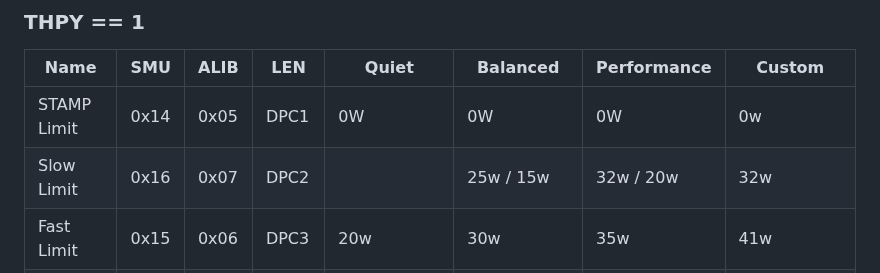
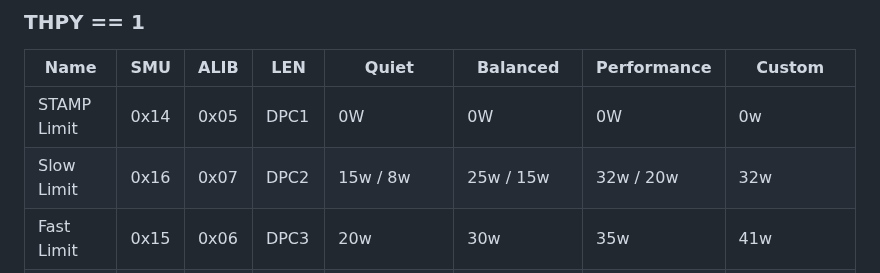
Before and after one commit to hhd-dev/hhd, a Markdown page: readme.md, the part around the change. Rendered like a GitHub page.

Commit message:
add missing values

```diff
--- a/readme.md
+++ b/readme.md
@@ -137,7 +137,7 @@ THPY must be STAPM. Depending on it different values are set.
 | Name                  | SMU  | ALIB | LEN  | Quiet      | Balanced   | Performance | Custom          |
 | --------------------- | ---- | ---- | ---- | ---------- | ---------- | ----------- | --------------- |
 | STAMP Limit           | 0x14 | 0x05 | DPC1 | 0W         | 0W         | 0W          | 0w              |
-| Slow Limit            | 0x16 | 0x07 | DPC2 |            | 25w / 15w  | 32w / 20w   | 32w             |
+| Slow Limit            | 0x16 | 0x07 | DPC2 | 15w / 8w   | 25w / 15w  | 32w / 20w   | 32w             |
 | Fast Limit            | 0x15 | 0x06 | DPC3 | 20w        | 30w        | 35w         | 41w             |
 | STAPM Time            | 0x18 | 0x01 | DPC4 | 100s       | 100s       | 200s / 150s | 200s / 100s     |
 | Slow Time             | 0x17 | 0x08 | DPC5 | 5s         | 10s        | 5s          | 5s              |
```
